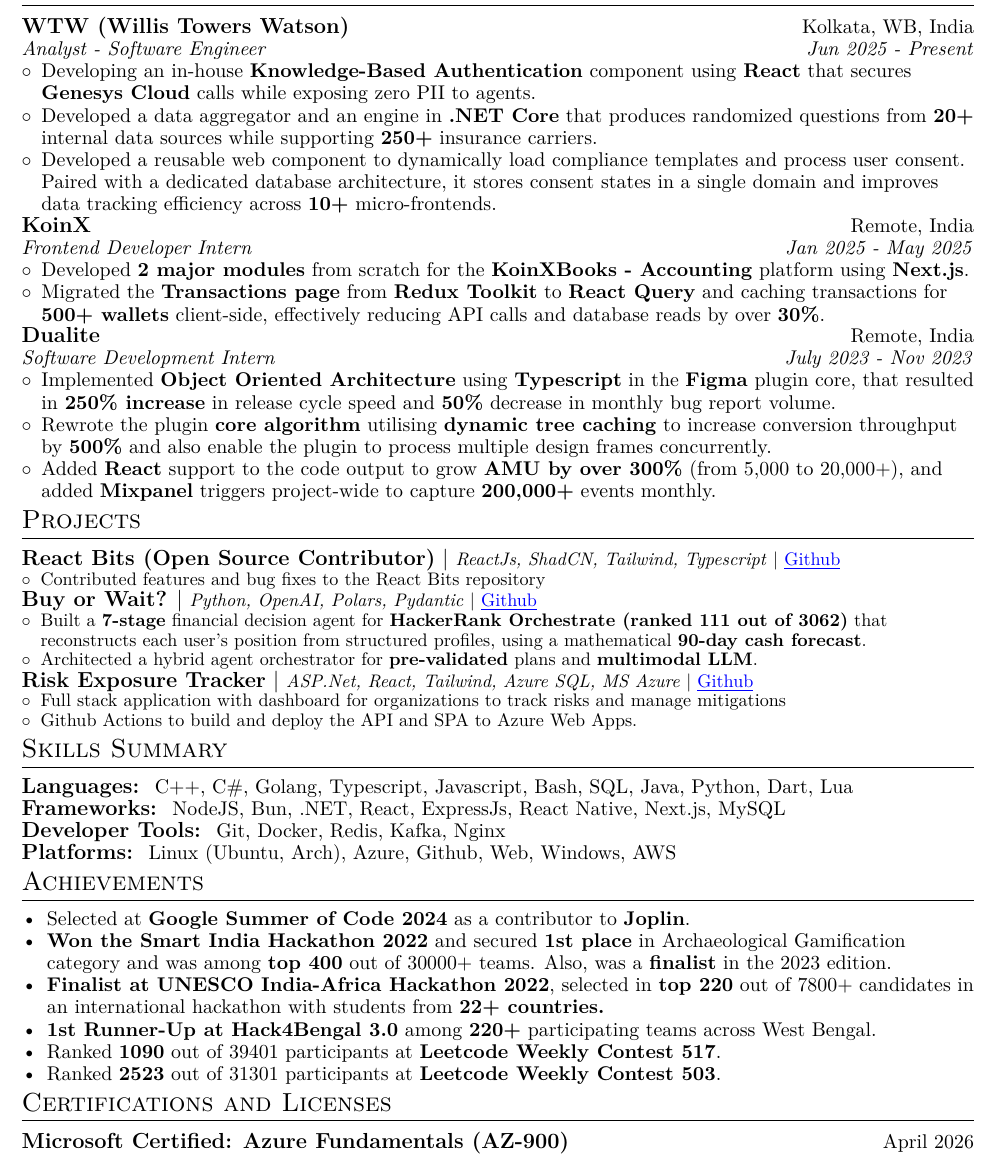
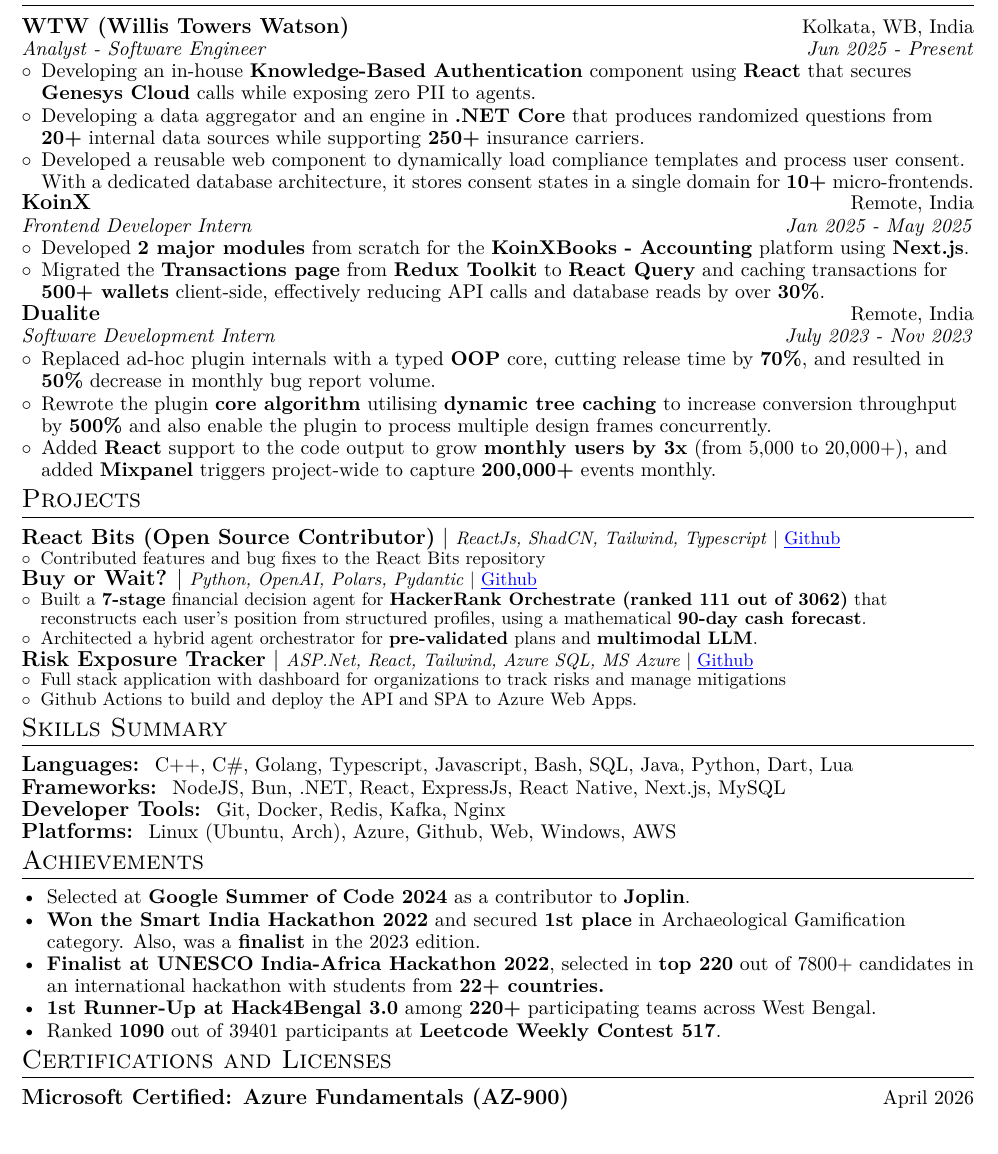
Before and after one commit to DarkFalc0n/resume, a LaTeX document (main.tex): part of the page, cut so that both start at the same text. Compiled offline with pdfLaTeX; a LaTeX package or settings file that is missing is left out.

Commit message:
chore: update resume

```diff
--- a/main.tex
+++ b/main.tex
@@ -123,8 +123,8 @@
     {Analyst - Software Engineer}{Jun 2025 - Present}
   \resumeItemListStart
     \resumeItemWithoutTitle{Developing an in-house \textbf{Knowledge-Based Authentication} component using \textbf{React} that secures \textbf{Genesys Cloud} calls while exposing zero PII to agents.}
-    \resumeItemWithoutTitle{Developed a data aggregator and an engine in \textbf{.NET Core} that produces randomized questions from \textbf{20+} internal data sources while supporting \textbf{250+} insurance carriers.}
-    \resumeItemWithoutTitle{Developed a reusable web component to dynamically load compliance templates and process user consent. Paired with a dedicated database architecture, it stores consent states in a single domain and improves data tracking efficiency across \textbf{10+} micro-frontends.}
+    \resumeItemWithoutTitle{Developing a data aggregator and an engine in \textbf{.NET Core} that produces randomized questions from \textbf{20+} internal data sources while supporting \textbf{250+} insurance carriers.}
+    \resumeItemWithoutTitle{Developed a reusable web component to dynamically load compliance templates and process user consent. With a dedicated database architecture, it stores consent states in a single domain for \textbf{10+} micro-frontends.}
   \resumeItemListEnd
   \resumeSubheading{KoinX}{Remote, India}
     {Frontend Developer Intern}{Jan 2025 - May 2025}
@@ -136,9 +136,9 @@
   \resumeSubheading{Dualite}{Remote, India}
     {Software Development Intern}{July 2023 - Nov 2023}
   \resumeItemListStart
-    \resumeItemWithoutTitle{Implemented \textbf{Object Oriented Architecture} using \textbf{Typescript} in the \textbf{Figma} plugin core, that resulted in \textbf{250\% increase} in release cycle speed and \textbf{50\%} decrease in monthly bug report volume.}
+    \resumeItemWithoutTitle{Replaced ad-hoc plugin internals with a typed \textbf{OOP} core, cutting release time by \textbf{70\%}, and resulted in \textbf{50\%} decrease in monthly bug report volume.}
     \resumeItemWithoutTitle{Rewrote the plugin \textbf{core algorithm} utilising \textbf{dynamic tree caching} to increase conversion throughput by \textbf{500\%} and also enable the plugin to process multiple design frames concurrently.}
-    \resumeItemWithoutTitle{Added \textbf{React} support to the code output to grow \textbf{AMU by over 300\%} (from 5,000 to 20,000+), and added \textbf{Mixpanel} triggers project-wide to capture \textbf{200,000+} events monthly.}
+    \resumeItemWithoutTitle{Added \textbf{React} support to the code output to grow \textbf{monthly users by 3x} (from 5,000 to 20,000+), and added \textbf{Mixpanel} triggers project-wide to capture \textbf{200,000+} events monthly.}
   \resumeItemListEnd
 \resumeSubHeadingListEnd
 
@@ -176,11 +176,10 @@
 \section{Achievements}
 \begin{itemize}
   \item Selected at \textbf{Google Summer of Code 2024} as a contributor to \textbf{Joplin}.
-  \item \textbf{Won the Smart India Hackathon 2022} and secured \textbf{1st place} in Archaeological Gamification category and was among \textbf{top 400} out of 30000+ teams. Also, was a \textbf{finalist} in the 2023 edition.
+  \item \textbf{Won the Smart India Hackathon 2022} and secured \textbf{1st place} in Archaeological Gamification category. Also, was a \textbf{finalist} in the 2023 edition.
   \item \textbf{Finalist at UNESCO India-Africa Hackathon 2022}, selected in \textbf{top 220} out of 7800+ candidates in an international hackathon with students from \textbf{22+ countries.}
   \item \textbf{1st Runner-Up at Hack4Bengal 3.0} among \textbf{220+} participating teams across West Bengal.
   \item Ranked \textbf{1090} out of 39401 participants at \textbf{Leetcode Weekly Contest 517}.
-  \item Ranked \textbf{2523} out of 31301 participants at \textbf{Leetcode Weekly Contest 503}.
 \end{itemize}
 
 %-----------CERTIFICATES-----------------
```
